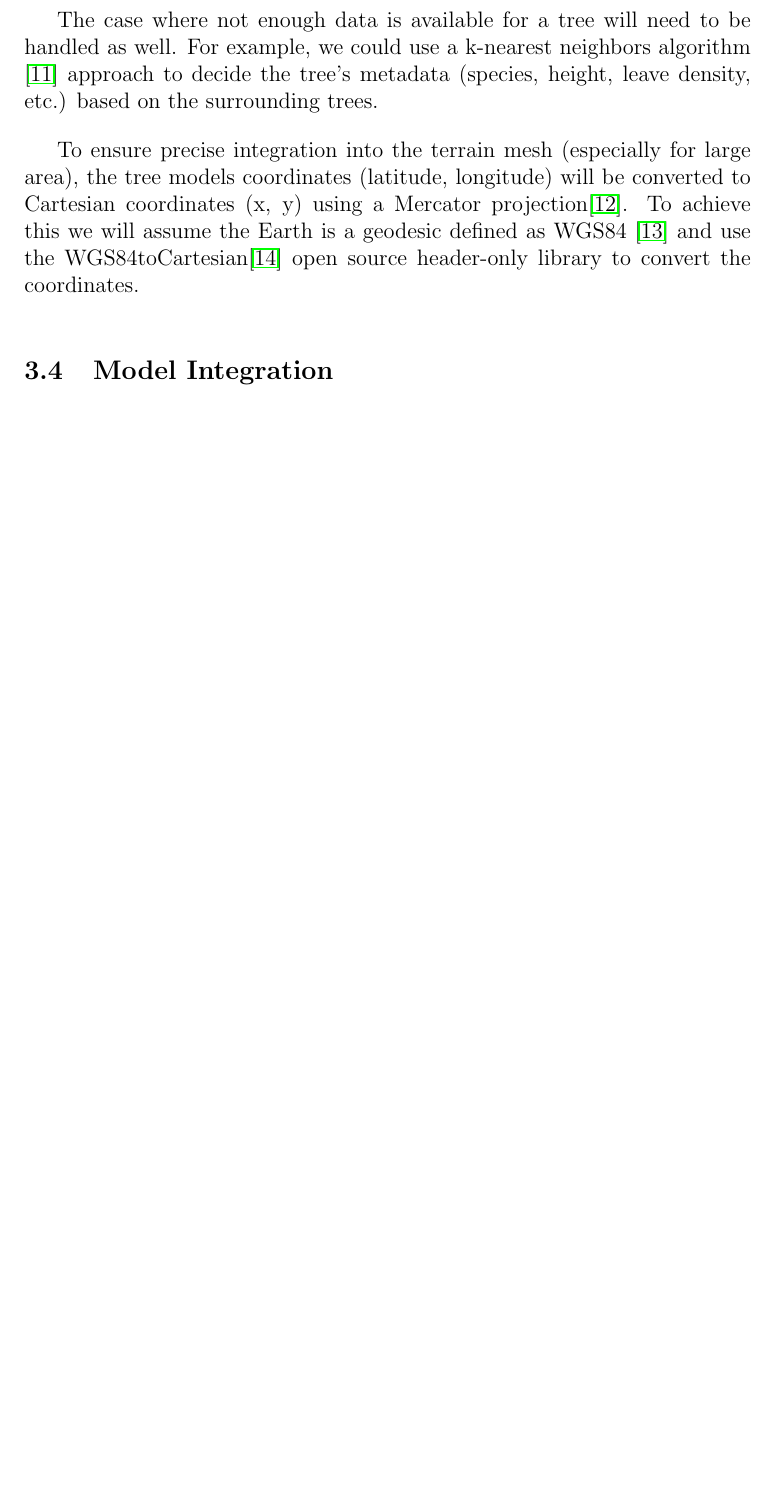
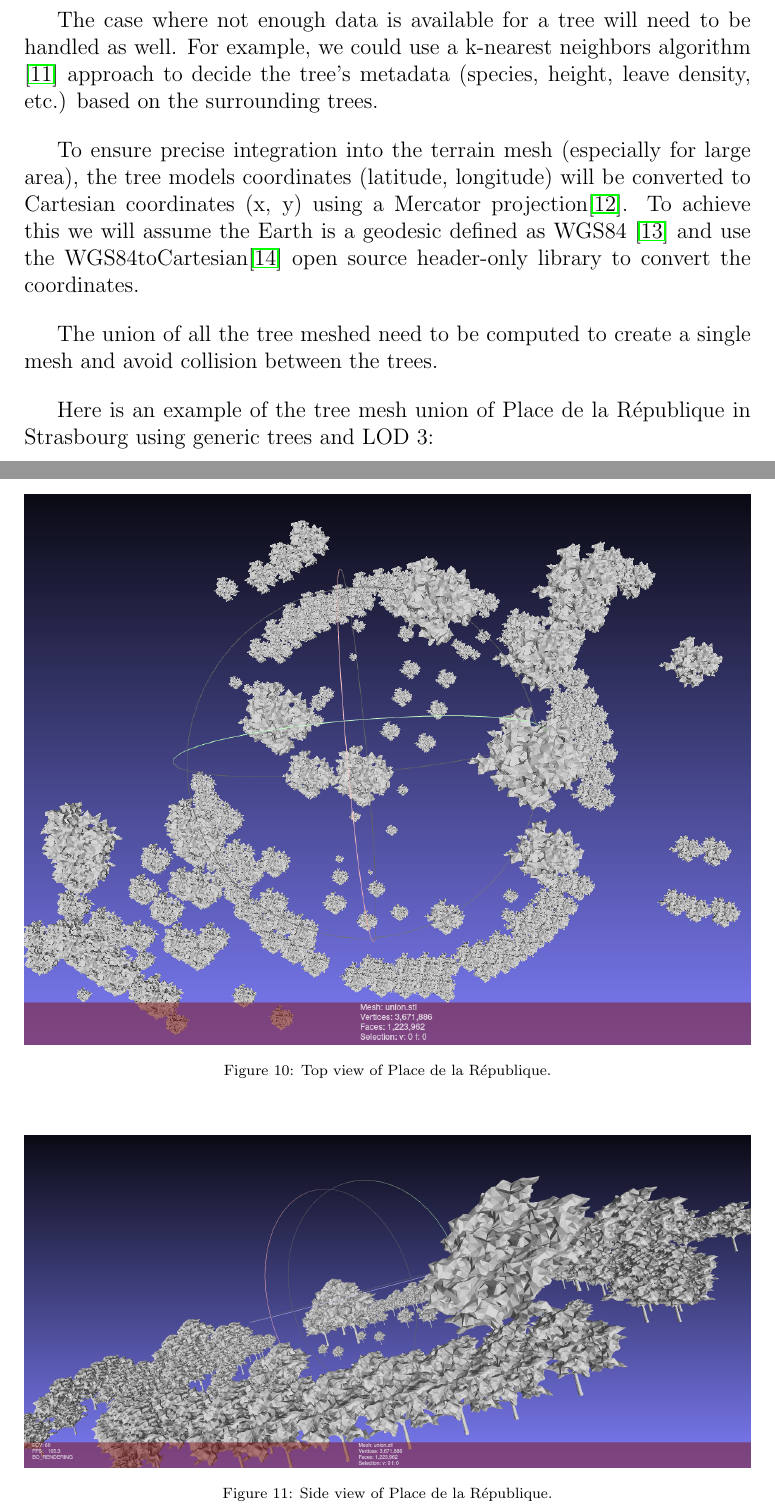
Before and after one commit to master-csmi/2024-m1-vegetation, a LaTeX document (report.tex): part of page 13 of 17 before the commit and two parts of pages 13 and 14 of 19 after it, the two joined at a grey line, cut so that both start at the same text, the shorter picture padded with empty space. Compiled offline with pdfLaTeX.

Commit message:
republique

```diff
--- a/report.tex
+++ b/report.tex
@@ -356,6 +358,27 @@ a Mercator projection\cite{mercator-proj}. To achieve this we will assume the Ea
 defined as WGS84 \cite{wgs84} and use the WGS84toCartesian\cite{wgs84_to_cartesian} open source header-only
   library to convert the coordinates.
 
+The union of all the tree meshed need to be computed to create a single mesh
+and avoid collision between the trees.
+
+Here is an example of the tree mesh union of Place de la République in Strasbourg
+using generic trees and LOD 3:
+
+\begin{figure}[H]
+    \centering
+        \centering
+        \includegraphics[width=\textwidth]{images/republic_top.png}
+        \captionsetup{font={scriptsize}}
+        \caption{Top view of Place de la République.}
+\end{figure}
+
+\begin{figure}[H]
+        \centering
+        \includegraphics[width=\textwidth]{images/republic.png}
+        \captionsetup{font={scriptsize}}
+        \caption{Side view of Place de la République.}
+\end{figure}
+
 \subsection{Model Integration}
 Generated tree models will be integrated into terrain meshes to create comprehensive
 3D urban models. Watertight triangulation consistent with FEM principles will be ensured
```
Also changed, not shown: images/republic.png (added), images/republic_top.png (added), report.tex (4 more changed lines).
